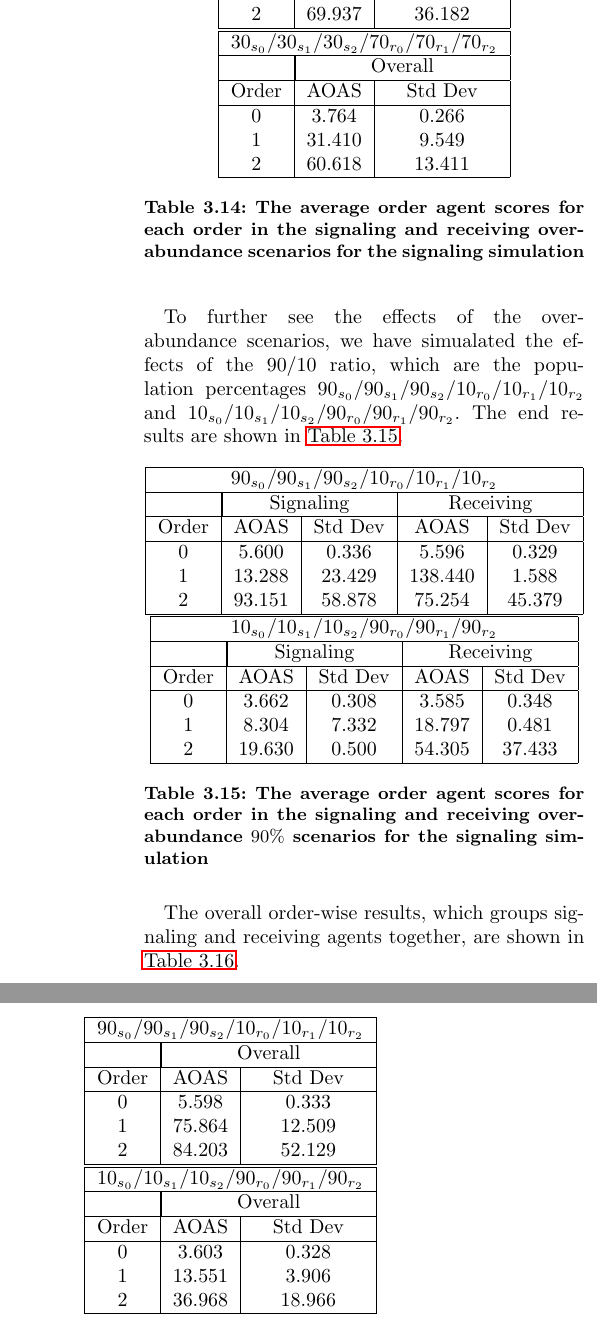
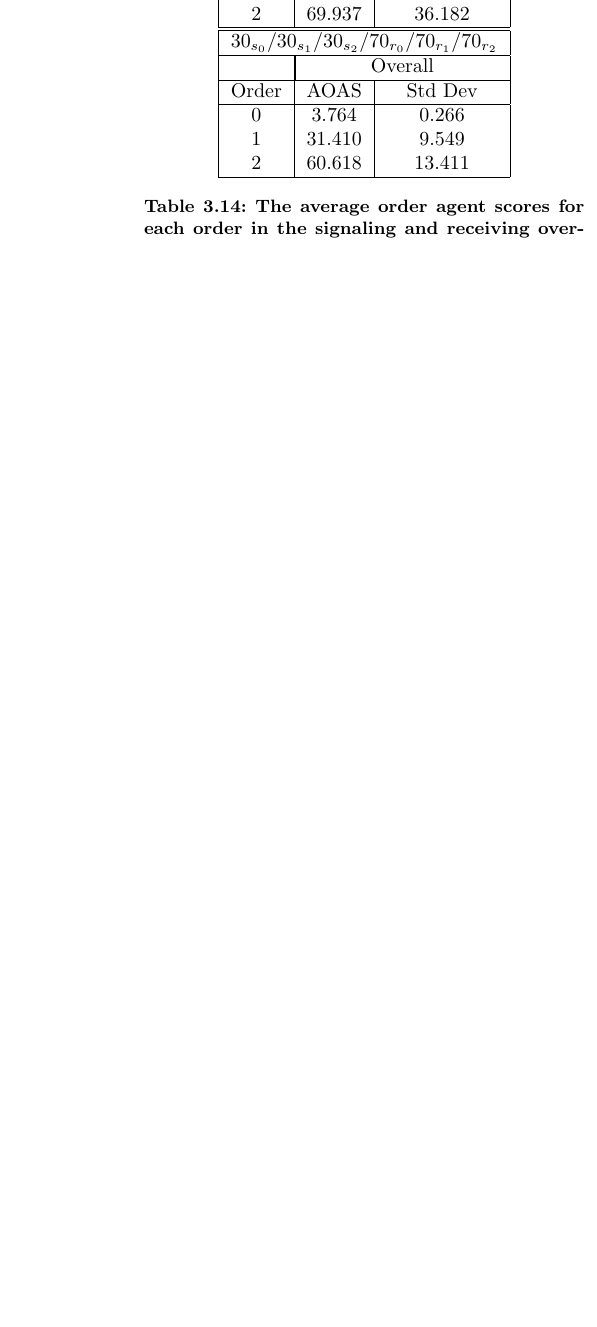
Before and after one commit to AtakanTekparmak/Thesis_s4017765_Writing, a LaTeX thesis (bachelorthesis.tex, which reads tex/results_dir/signaling.tex): two parts of the columns of page 13 of 14 before the commit and part of one column of page 13 of 13 after it, the two joined at a grey line, cut so that both start at the same text, the shorter picture padded with empty space. Compiled offline with pdfLaTeX.

```diff
--- a/tex/results_dir/signaling.tex
+++ b/tex/results_dir/signaling.tex
@@ -338,74 +342,3 @@
     \caption{The average order agent scores for each order in the signaling and receiving over-abundance scenarios for the signaling simulation}
     \label{table:sig-overall}
 \end{table}
-
-
-To further see the effects of the over-abundance scenarios, we have simualated the effects of the $90/10$ ratio, which are the population percentages $90_{s_{0}}/90_{s_{1}}/90_{s_{2}}/10_{r_{0}}/10_{r_{1}}/10_{r_{2}}$ and $10_{s_{0}}/10_{s_{1}}/10_{s_{2}}/90_{r_{0}}/90_{r_{1}}/90_{r_{2}}$. The end results are shown in \hyperref[table:sig-over-abundance-90]{Table 3.15}.
-
-\begin{table}[h]
-    \centering
-    \begin{tabular}{|c|c|c|c|c|}
-    \hline
-    \multicolumn{5}{|c|}{$90_{s_{0}}/90_{s_{1}}/90_{s_{2}}/10_{r_{0}}/10_{r_{1}}/10_{r_{2}}$} \\
-    \hline
-    \multicolumn{1}{|c|}{} & \multicolumn{2}{|c|}{Signaling} & \multicolumn{2}{|c|}{Receiving} \\
-    \hline
-    Order & AOAS & Std Dev & AOAS & Std Dev \\
-    \hline
-    0     & 5.600     & 0.336    & 5.596      & 0.329   \\
-    1     & 13.288    & 23.429   & 138.440    & 1.588   \\
-    2     & 93.151    & 58.878   & 75.254     & 45.379   \\
-    \hline
-    \end{tabular}
-    \qquad
-    \begin{tabular}{|c|c|c|c|c|}
-    \hline
-    \multicolumn{5}{|c|}{$10_{s_{0}}/10_{s_{1}}/10_{s_{2}}/90_{r_{0}}/90_{r_{1}}/90_{r_{2}}$} \\
-    \hline
-    \multicolumn{1}{|c|}{} & \multicolumn{2}{|c|}{Signaling} & \multicolumn{2}{|c|}{Receiving} \\
-    \hline
-    Order & AOAS & Std Dev & AOAS & Std Dev \\
-    \hline
-    0     & 3.662   & 0.308    & 3.585   & 0.348   \\
-    1     & 8.304   & 7.332    & 18.797  & 0.481   \\
-    2     & 19.630  & 0.500    & 54.305  & 37.433   \\
-    \hline
-    \end{tabular}
-    \caption{The average order agent scores for each order in the signaling and receiving over-abundance $90\%$ scenarios for the signaling simulation}
-    \label{table:sig-over-abundance-90}
-\end{table}
-
-The overall order-wise results, which groups signaling and receiving agents together, are shown in \hyperref[table:sig-overall-90]{Table 3.16}.
-
-\begin{table}[h]
-    \centering
-    \begin{tabular}{|c|c|c|}
-    \hline
-    \multicolumn{3}{|c|}{$90_{s_{0}}/90_{s_{1}}/90_{s_{2}}/10_{r_{0}}/10_{r_{1}}/10_{r_{2}}$} \\
-    \hline
-    \multicolumn{1}{|c|}{} & \multicolumn{2}{|c|}{Overall} \\
-    \hline
-    Order & AOAS & Std Dev \\
-    \hline
-    0     & 5.598   & 0.333    \\
-    1     & 75.864  & 12.509  \\
-    2     & 84.203  & 52.129   \\
-    \hline
-    \end{tabular}
-    \qquad
-    \begin{tabular}{|c|c|c|}
-    \hline
-    \multicolumn{3}{|c|}{$10_{s_{0}}/10_{s_{1}}/10_{s_{2}}/90_{r_{0}}/90_{r_{1}}/90_{r_{2}}$} \\
-    \hline
-    \multicolumn{1}{|c|}{} & \multicolumn{2}{|c|}{Overall} \\
-    \hline
-    Order & AOAS & Std Dev \\
-    \hline
-    0     & 3.603   & 0.328    \\
-    1     & 13.551  & 3.906   \\
-    2     & 36.968  & 18.966   \\
-    \hline
-    \end{tabular}
-    \caption{The average order agent scores for each order in the signaling and receiving over-abundance $90\%$ scenarios for the signaling simulation}
-    \label{table:sig-overall-90}
-\end{table}
```
Also changed, not shown: tex/results_dir/signaling.tex (6 more changed lines).
